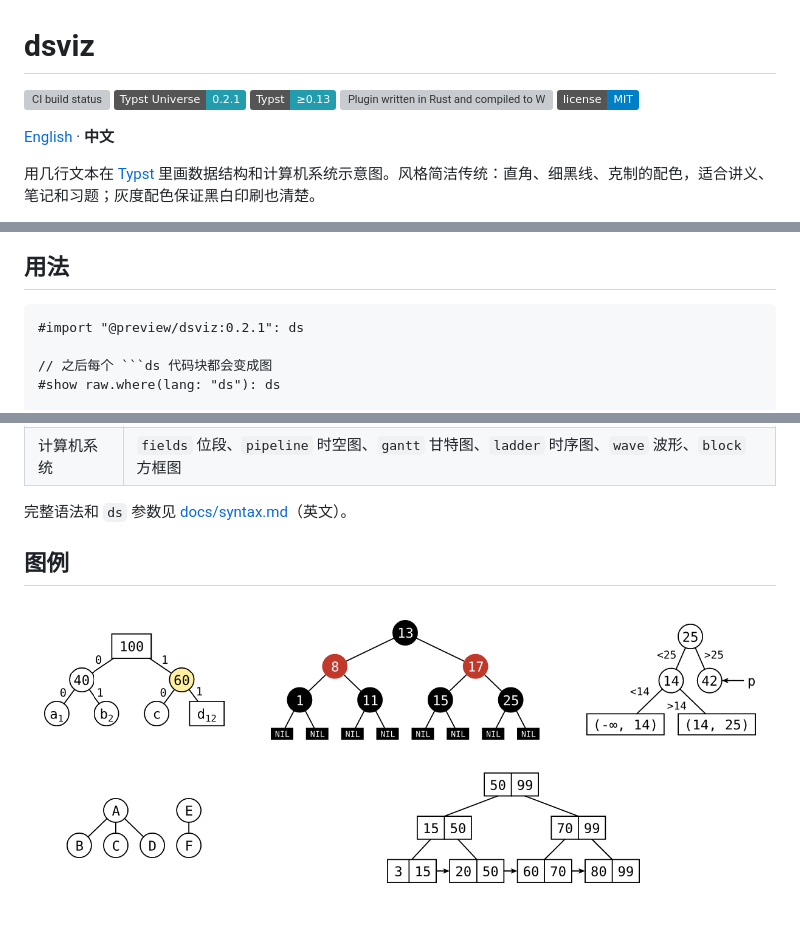
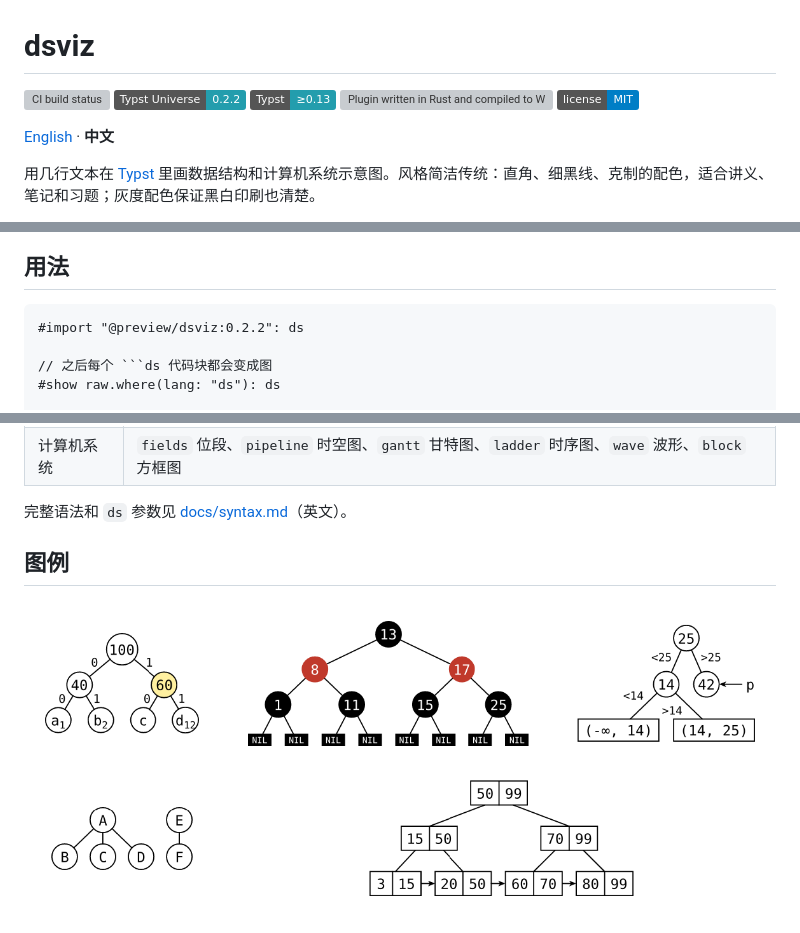
Before and after one commit to wesleyel/dsviz, a Markdown page: README.zh-CN.md, 3 parts joined by grey strips. Rendered like a GitHub page; pictures changed too: docs/images/trees.png; badges without logos; grey boxes are pictures that could not be loaded.

`````diff
--- a/README.zh-CN.md
+++ b/README.zh-CN.md
@@ -1,9 +1,9 @@
 # dsviz
 
 [![CI build status](https://github.com/wesleyel/dsviz/actions/workflows/ci.yml/badge.svg)](https://github.com/wesleyel/dsviz/actions/workflows/ci.yml)
-[![Typst Universe package version](https://img.shields.io/badge/Typst_Universe-0.2.1-239dad)](https://typst.app/universe/package/dsviz)
+[![Typst Universe package version](https://img.shields.io/badge/Typst_Universe-0.2.2-239dad)](https://typst.app/universe/package/dsviz)
 [![Minimum Typst version](https://img.shields.io/badge/Typst-%E2%89%A50.13-239dad)](https://typst.app)
-[![Plugin written in Rust and compiled to WASM](https://img.shields.io/badge/plugin-Rust%2FWASM-555555)](https://github.com/wesleyel/dsviz/tree/v0.2.1/plugin)
+[![Plugin written in Rust and compiled to WASM](https://img.shields.io/badge/plugin-Rust%2FWASM-555555)](https://github.com/wesleyel/dsviz/tree/v0.2.2/plugin)
 [![MIT license](https://img.shields.io/badge/license-MIT-blue)](LICENSE)
 
 [English](README.md) · **中文**
@@ -17,7 +17,7 @@
 ## 用法
 
 ````typ
-#import "@preview/dsviz:0.2.1": ds
+#import "@preview/dsviz:0.2.2": ds
 
 // 之后每个 ```ds 代码块都会变成图
 #show raw.where(lang: "ds"): ds
`````
Also changed, not shown: other parts of README.zh-CN.md (+3 -3 lines), CHANGELOG.md (+6 -0 lines), README.md (+6 -6 lines), docs/images/graphs.png, 12 other files.
